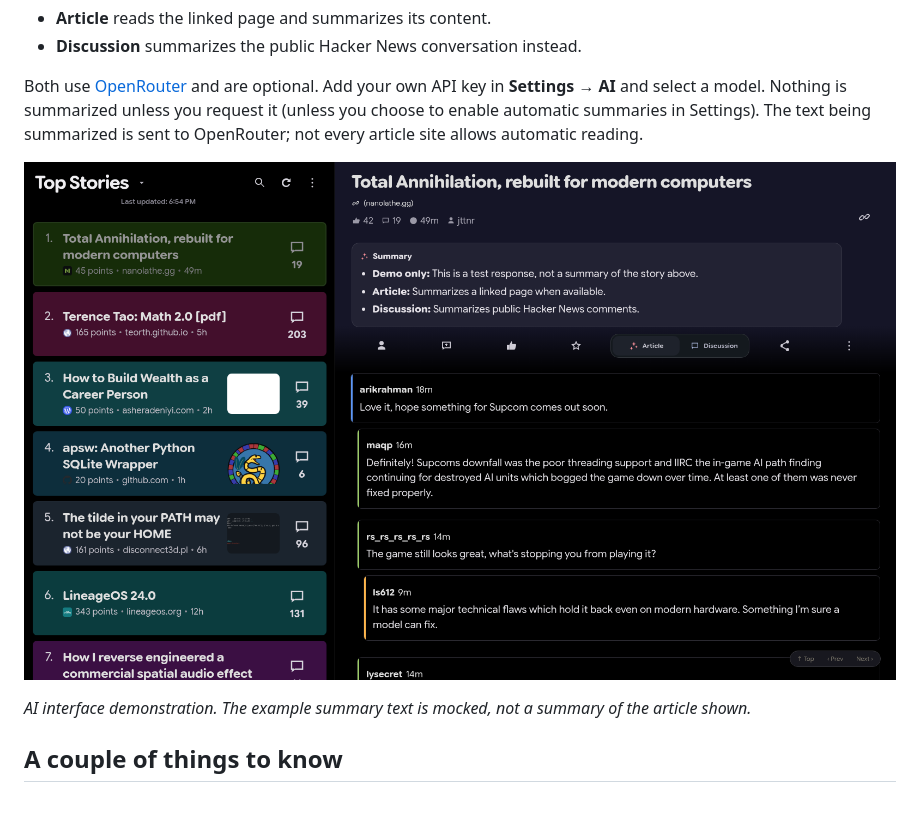
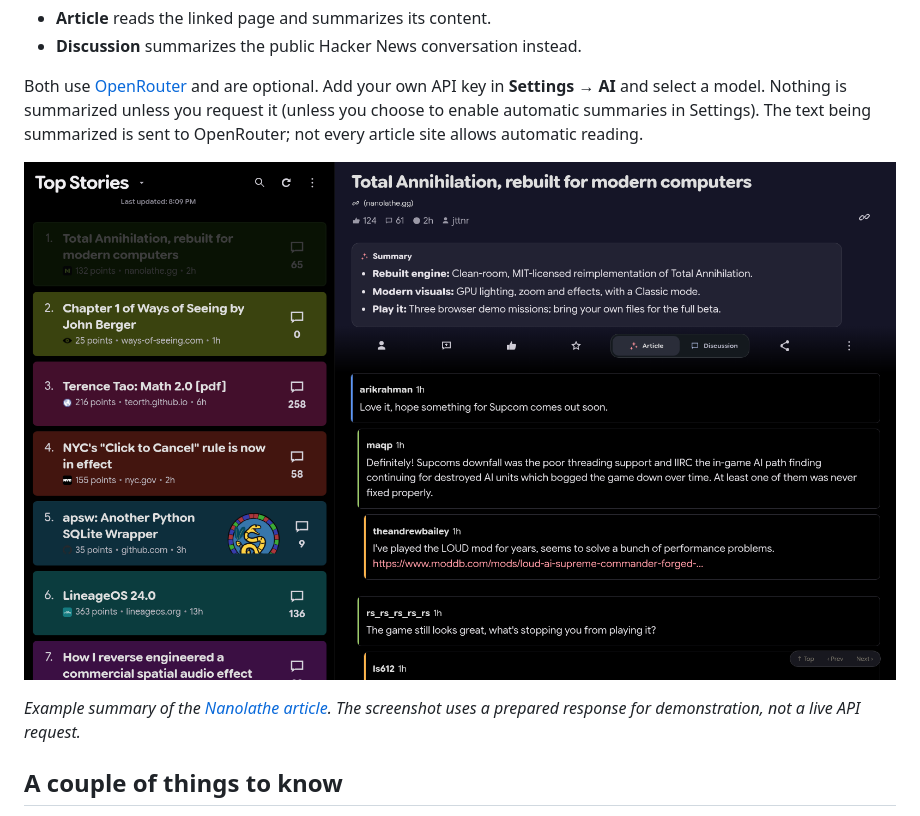
Before and after one commit to chaosmanage/harmonova, a Markdown page: README.md, the part around the change printed below. Rendered like a GitHub page; pictures changed too: docs/assets/ai-summary-demo.png.

Commit message:
docs: show genuine article summary in AI demo screenshot

```diff
--- a/README.md
+++ b/README.md
@@ -89,5 +89,5 @@ Both use [OpenRouter](https://openrouter.ai/) and are optional. Add your own API
 
-*AI interface demonstration. The example summary text is mocked, not a summary of the article shown.*
+*Example summary of the [Nanolathe article](https://nanolathe.gg/). The screenshot uses a prepared response for demonstration, not a live API request.*
 
 ## A couple of things to know
 
```
Also changed, not shown: other parts of README.md (+1 -1 lines), docs/DEVELOPMENT.md (+1 -1 lines), 1 other file.
